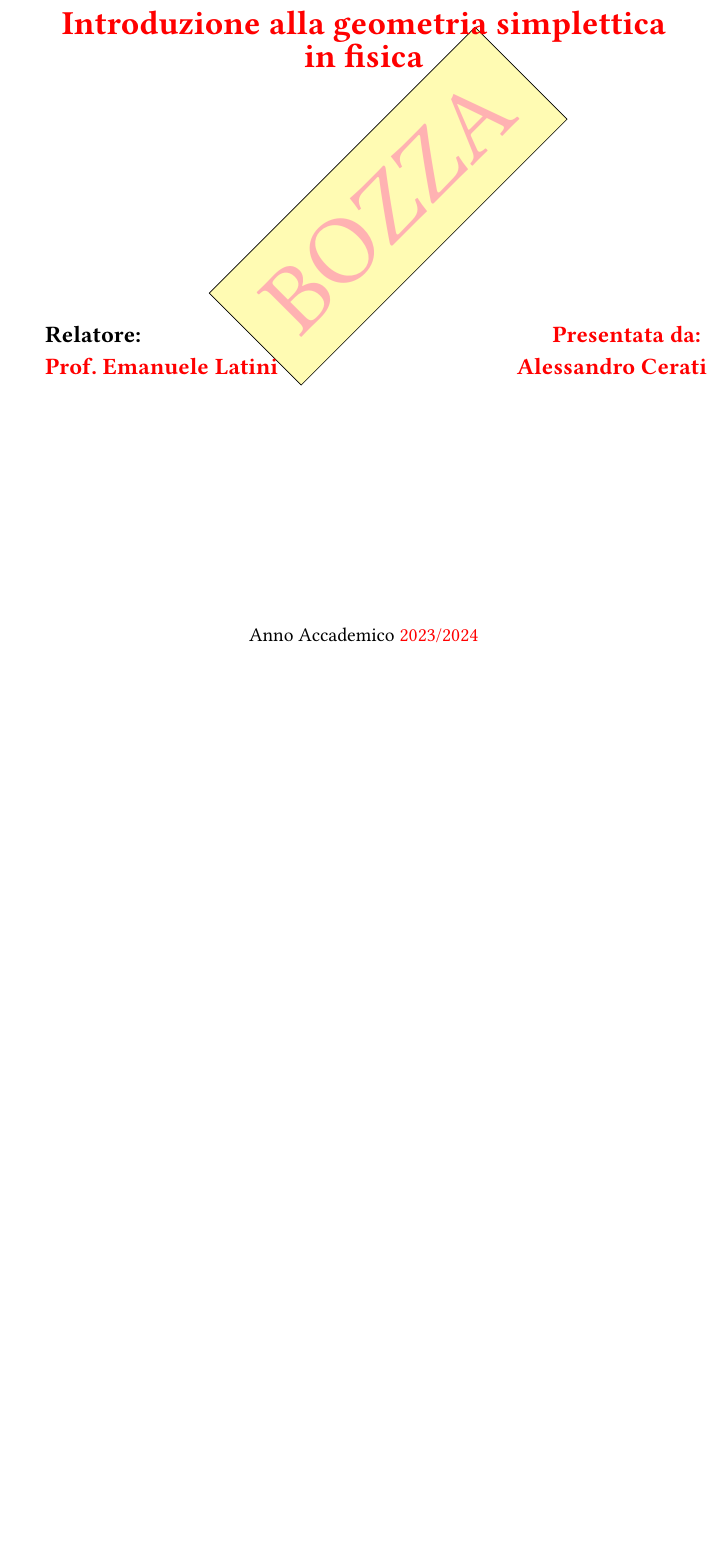
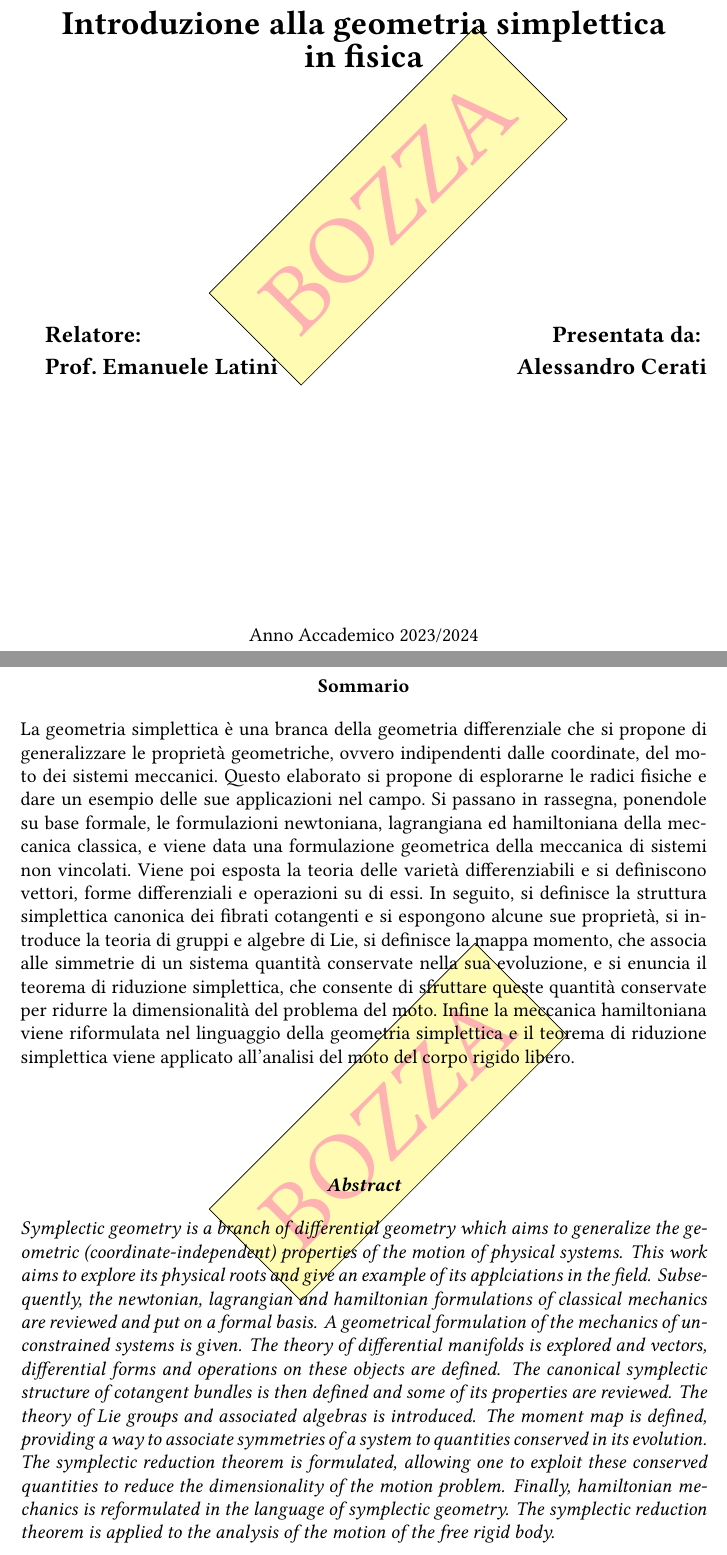
Before and after one commit to origin-ale/BachelorThesis, a LaTeX thesis (main.tex, which reads chapters/abstract.tex): part of page 1 of 55 before the commit and two parts of pages 1 and 3 of 59 after it, the two joined at a grey line, cut so that both start at the same text, the shorter picture padded with empty space. Compiled offline with XeLaTeX; a missing font is replaced by an installed copy or a similar font.

Commit message:
Add abstract

```diff
--- /dev/null
+++ b/chapters/abstract.tex
@@ -0,0 +1,11 @@
+\patchcmd{\abstract}{\titlepage}{\thispagestyle{empty}}{}{}
+\patchcmd{\endabstract}{\endtitlepage}{}{}{}
+
+\begin{abstract}
+La geometria simplettica è una branca della geometria differenziale che si propone di generalizzare le proprietà geometriche, ovvero indipendenti dalle coordinate, del moto dei sistemi meccanici. Questo elaborato si propone di esplorarne le radici fisiche e dare un esempio delle sue applicazioni nel campo. Si passano in rassegna, ponendole su base formale, le formulazioni newtoniana, lagrangiana ed hamiltoniana della meccanica classica, e viene data una formulazione geometrica della meccanica di sistemi non vincolati. Viene poi esposta la teoria delle varietà differenziabili e si definiscono vettori, forme differenziali e operazioni su di essi. In seguito, si definisce la struttura simplettica canonica dei fibrati cotangenti e si espongono alcune sue proprietà, si introduce la teoria di gruppi e algebre di Lie, si definisce la mappa momento, che associa alle simmetrie di un sistema quantità conservate nella sua evoluzione, e si enuncia il teorema di riduzione simplettica, che consente di sfruttare queste quantità conservate per ridurre la dimensionalità del problema del moto. Infine la meccanica hamiltoniana viene riformulata nel linguaggio della geometria simplettica e il teorema di riduzione simplettica viene applicato all'analisi del moto del corpo rigido libero.
+\end{abstract}
+\selectlanguage{english}
+{\itshape \begin{abstract}
+Symplectic geometry is a branch of differential geometry which aims to generalize the geometric (coordinate-independent) properties of the motion of physical systems. This work aims to explore its physical roots and give an example of its applciations in the field. Subsequently, the newtonian, lagrangian and hamiltonian formulations of classical mechanics are reviewed and put on a formal basis. A geometrical formulation of the mechanics of unconstrained systems is given. The theory of differential manifolds is explored and vectors, differential forms and operations on these objects are defined. The canonical symplectic structure of cotangent bundles is then defined and some of its properties are reviewed. The theory of Lie groups and associated algebras is introduced. The moment map is defined, providing a way to associate symmetries of a system to quantities conserved in its evolution. The symplectic reduction theorem is formulated, allowing one to exploit these conserved quantities to reduce the dimensionality of the motion problem. Finally, hamiltonian mechanics is reformulated in the language of symplectic geometry. The symplectic reduction theorem is applied to the analysis of the motion of the free rigid body.
+\end{abstract}}
+\selectlanguage{italian}
```
Also changed, not shown: chapters/frontispice.tex (+4 -4 lines), main.tex (+9 -2 lines).
